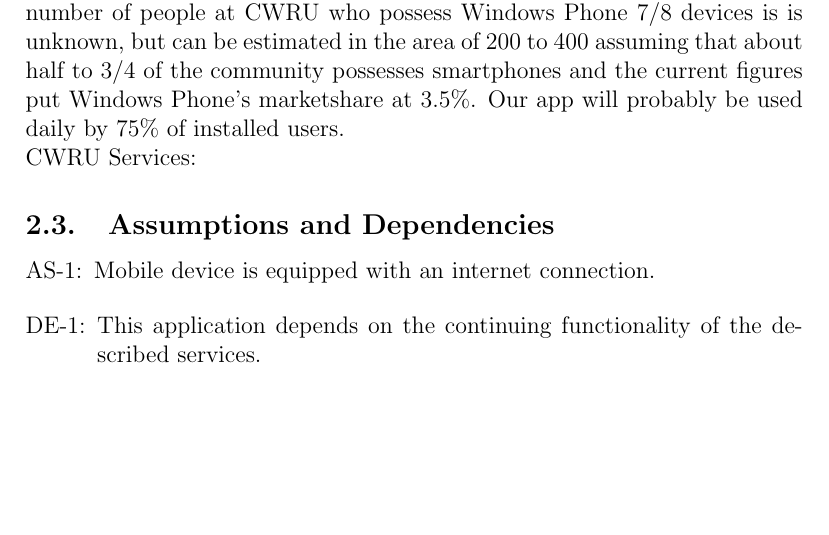
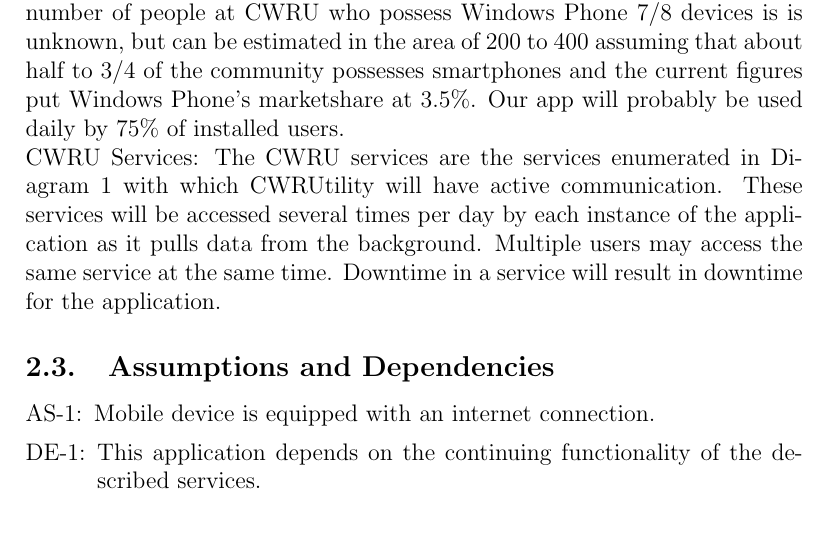
Before and after one commit to jasonkuster/EECS-393, a LaTeX document (SRS/Software Requirement Specification.tex): part of page 4 of 5, cut so that both start at the same text, the shorter picture padded with empty space. Compiled offline with pdfLaTeX.

Commit message:
Added user cases
Signed-off-by: Jason Kuster <unexpectedapocalypse@gmail.com>

```diff
--- a/SRS/Software Requirement Specification.tex
+++ b/SRS/Software Requirement Specification.tex
@@ -57,7 +57,7 @@
 CWRUtility is a new system that replaces the need for cumbersome navigation of all of the CWRU services in favor of a streamlined and custom-built mobile experience. The context diagram in Figure 1 illustrates the external entities and system interfaces for release 1.0. The system is expected to evolve over two releases, ultimately encompassing all of the services CWRU students, faculty, and staff use every day.
 \subsection{User Classes and Characteristics}
 CWRUtility Users: CWRUtility users are CWRU students, faculty, or staff members who wish to use our app in order to access CWRU services. The number of people at CWRU who possess Windows Phone 7/8 devices is is unknown, but can be estimated in the area of 200 to 400 assuming that about half to 3/4 of the community possesses smartphones and the current figures put Windows Phone's marketshare at 3.5\%. Our app will probably be used daily by 75\% of installed users.\\
-CWRU Services:
+CWRU Services:  The CWRU services are the services enumerated in Diagram 1 with which CWRUtility will have active communication. These services will be accessed several times per day by each instance of the application as it pulls data from the background. Multiple users may access the same service at the same time. Downtime in a service will result in downtime for the application.
 \subsection{Assumptions and Dependencies}
 \begin{enumerate}[{A}S-1:]
 \item Mobile device is equipped with an internet connection.
```
